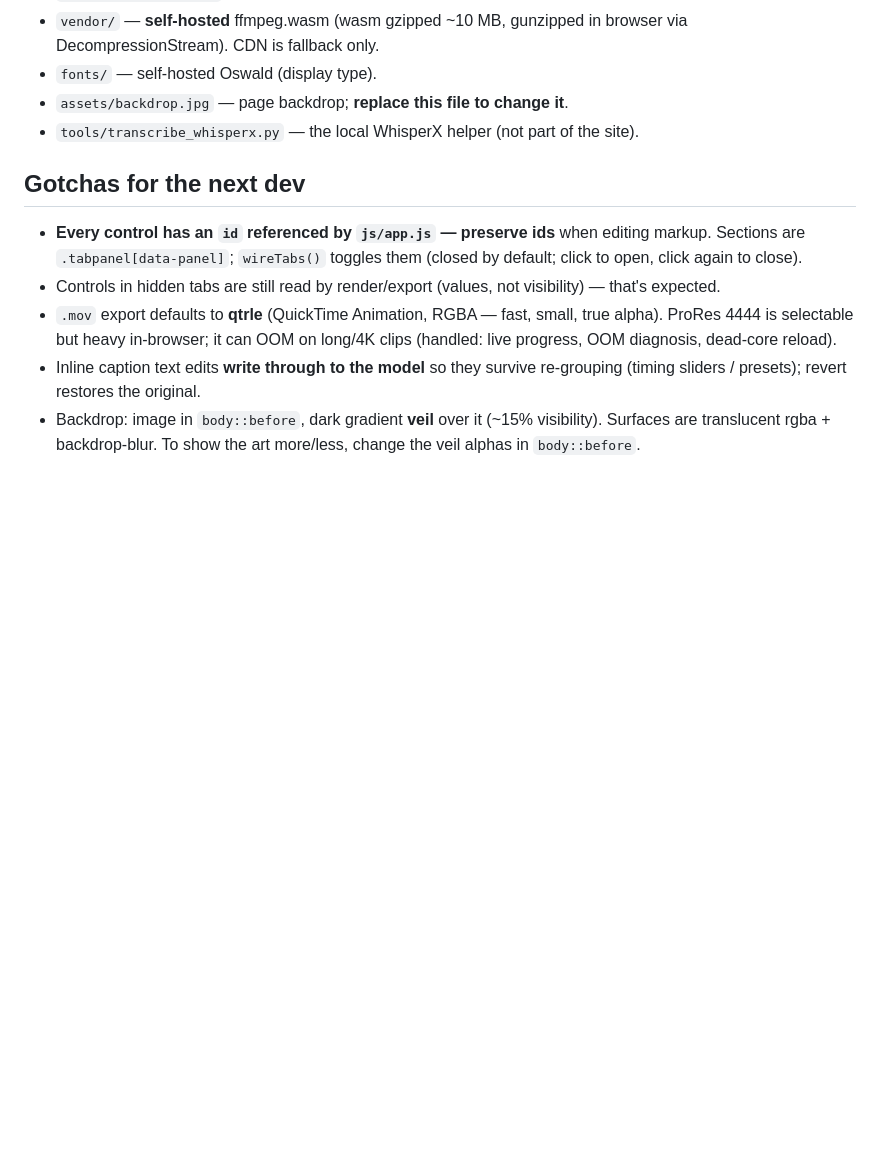
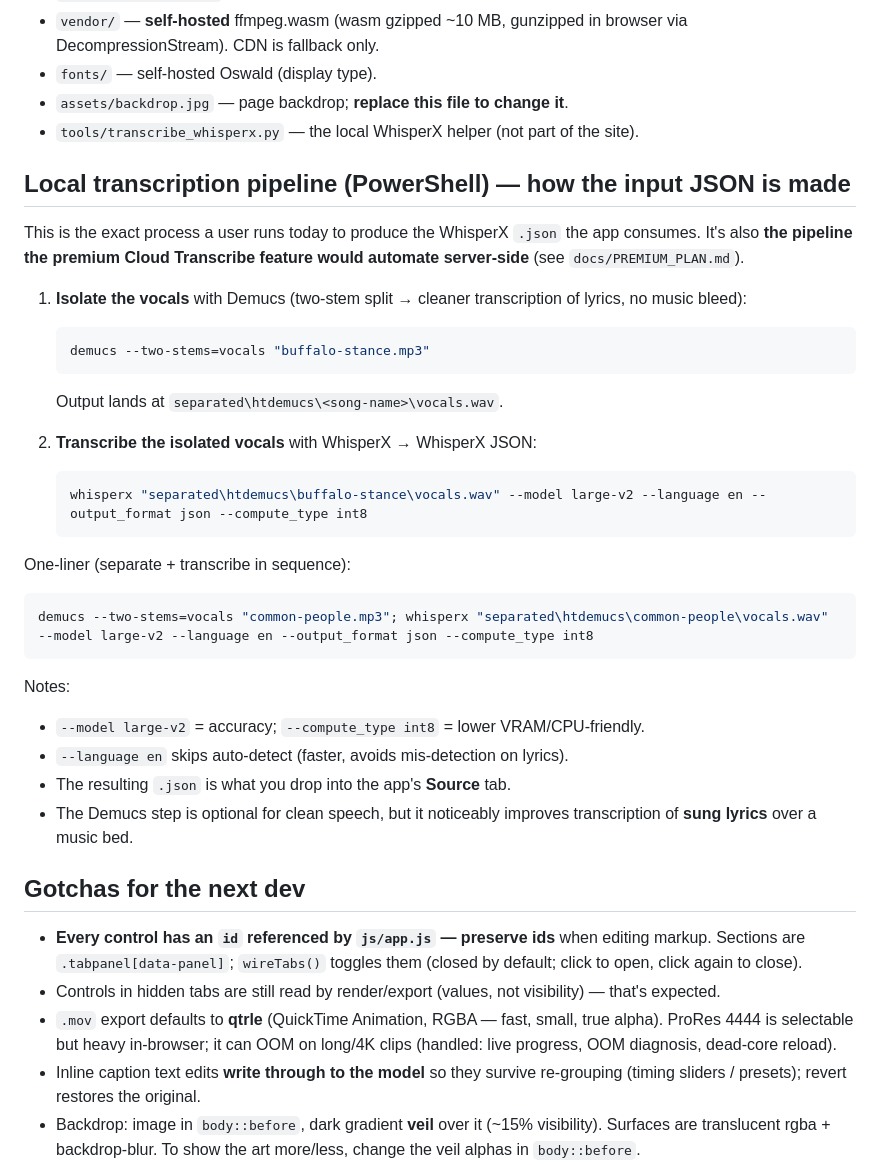
Before and after one commit to zeerebel/whisperx_caption, a Markdown page: docs/HANDOFF.md, the part around the change. GitHub-like rendering; blank space fills up the shorter version.

Commit message:
docs(handoff): add the local Demucs + WhisperX PowerShell pipeline
Documents the exact commands used to produce the input WhisperX JSON —
Demucs two-stem vocal isolation then whisperx large-v2 int8 — which is also
the pipeline the premium Cloud Transcribe feature would automate server-side.

Co-Authored-By: Claude Opus 4.8 <noreply@anthropic.com>
Claude-Session: https://claude.ai/code/session_01Q3t6K1EFhBKhWSSB2zopSc

````diff
--- a/docs/HANDOFF.md
+++ b/docs/HANDOFF.md
@@ -40,6 +40,35 @@ use. That's why it's free.
 - `assets/backdrop.jpg` — page backdrop; **replace this file to change it**.
 - `tools/transcribe_whisperx.py` — the local WhisperX helper (not part of the site).
 
+## Local transcription pipeline (PowerShell) — how the input JSON is made
+This is the exact process a user runs today to produce the WhisperX `.json`
+the app consumes. It's also **the pipeline the premium Cloud Transcribe
+feature would automate server-side** (see `docs/PREMIUM_PLAN.md`).
+
+1. **Isolate the vocals** with Demucs (two-stem split → cleaner transcription
+   of lyrics, no music bleed):
+   ```powershell
+   demucs --two-stems=vocals "buffalo-stance.mp3"
+   ```
+   Output lands at `separated\htdemucs\<song-name>\vocals.wav`.
+
+2. **Transcribe the isolated vocals** with WhisperX → WhisperX JSON:
+   ```powershell
+   whisperx "separated\htdemucs\buffalo-stance\vocals.wav" --model large-v2 --language en --output_format json --compute_type int8
+   ```
+
+One-liner (separate + transcribe in sequence):
+```powershell
+demucs --two-stems=vocals "common-people.mp3"; whisperx "separated\htdemucs\common-people\vocals.wav" --model large-v2 --language en --output_format json --compute_type int8
+```
+
+Notes:
+- `--model large-v2` = accuracy; `--compute_type int8` = lower VRAM/CPU-friendly.
+- `--language en` skips auto-detect (faster, avoids mis-detection on lyrics).
+- The resulting `.json` is what you drop into the app's **Source** tab.
+- The Demucs step is optional for clean speech, but it noticeably improves
+  transcription of **sung lyrics** over a music bed.
+
 ## Gotchas for the next dev
 - **Every control has an `id` referenced by `js/app.js` — preserve ids** when
   editing markup. Sections are `.tabpanel[data-panel]`; `wireTabs()` toggles
````
